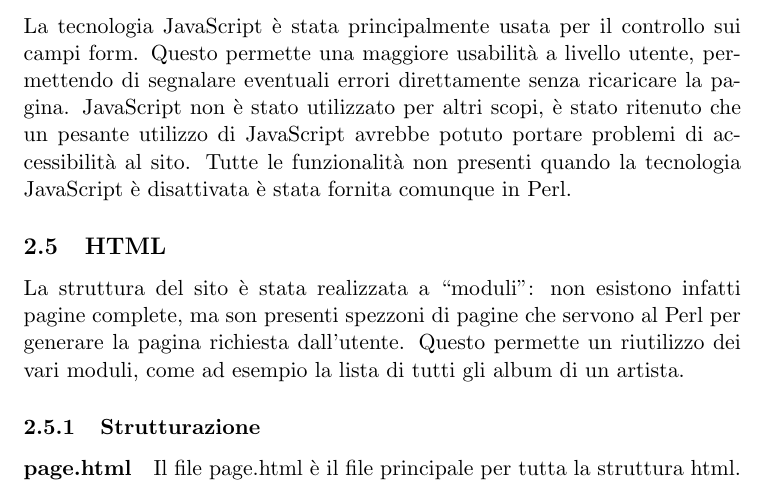
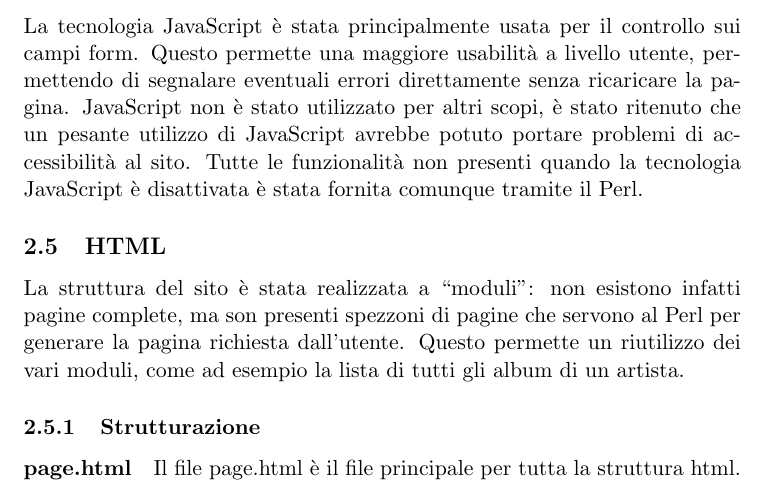
Before and after one commit to Hexamini/PassioneKaraoke, a LaTeX document (doc/main.tex, which reads doc/res/chapter/design/javascript.tex): part of page 11 of 13, cut so that both start at the same text. Compiled offline with pdfLaTeX.

Commit message:
Aggiustata frase

```diff
--- a/doc/res/chapter/design/javascript.tex
+++ b/doc/res/chapter/design/javascript.tex
@@ -1,4 +1,4 @@
 \subsection{Javascript}
 La tecnologia JavaScript \`e stata principalmente usata per il controllo sui campi form. Questo permette una maggiore usabilit\`a a livello utente, permettendo di segnalare eventuali errori direttamente senza ricaricare la pagina.
-JavaScript non \`e stato utilizzato per altri scopi, \`e stato ritenuto che un pesante utilizzo di JavaScript avrebbe potuto portare problemi di accessibilit\`a al sito. Tutte le funzionalit\`a non presenti quando la tecnologia JavaScript \`e disattivata \`e stata fornita comunque in Perl.
+JavaScript non \`e stato utilizzato per altri scopi, \`e stato ritenuto che un pesante utilizzo di JavaScript avrebbe potuto portare problemi di accessibilit\`a al sito. Tutte le funzionalit\`a non presenti quando la tecnologia JavaScript \`e disattivata \`e stata fornita comunque tramite il Perl.
 %TODO
```
